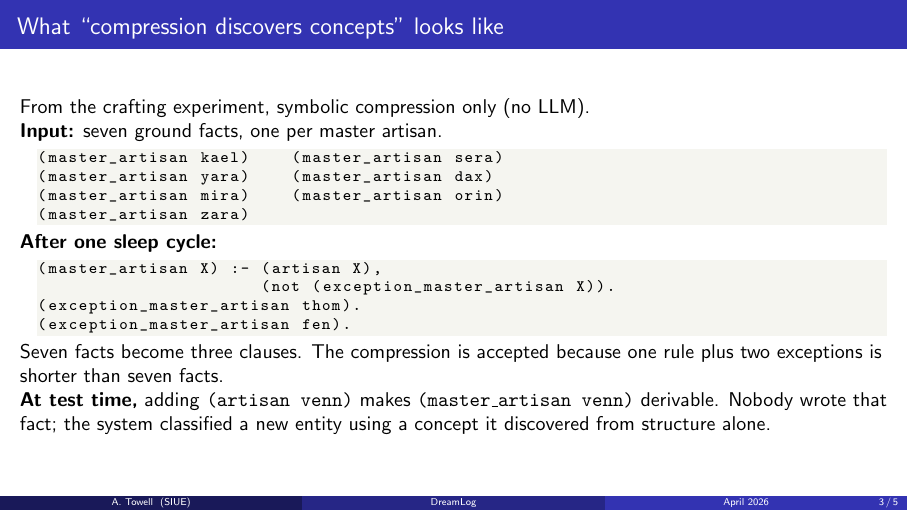
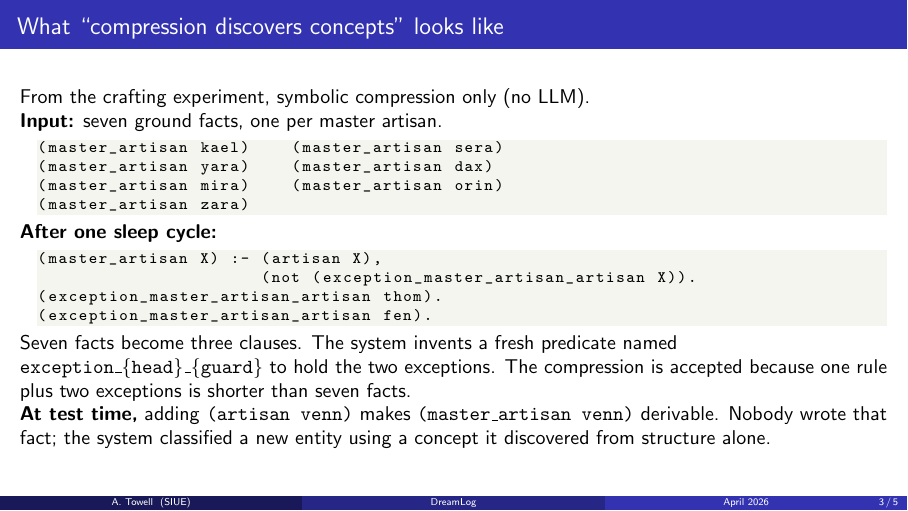
Before and after one commit to queelius/dreamlog, LaTeX slides (paper/slides/dreamlog_slides.tex): page 3 of 5. Compiled offline with pdfLaTeX.

Commit message:
slides: use real functor name from Op C output
The worked example previously showed 'exception_master_artisan' but
Op C actually generates 'exception_master_artisan_artisan' (the
convention is exception_{head}_{guard}, hence the duplicated
'artisan' when both head functor and guard share a word stem).

Showing the real name and adding a one-line gloss so Fujinoki
doesn't mistake the repetition for a typo.

Co-Authored-By: Claude Opus 4.7 (1M context) <noreply@anthropic.com>

```diff
--- a/paper/slides/dreamlog_slides.tex
+++ b/paper/slides/dreamlog_slides.tex
@@ -87,13 +87,15 @@
   \textbf{After one sleep cycle:}
 \begin{lstlisting}
 (master_artisan X) :- (artisan X),
-                      (not (exception_master_artisan X)).
-(exception_master_artisan thom).
-(exception_master_artisan fen).
+                      (not (exception_master_artisan_artisan X)).
+(exception_master_artisan_artisan thom).
+(exception_master_artisan_artisan fen).
 \end{lstlisting}
 
-  Seven facts become three clauses. The compression is accepted
-  because one rule plus two exceptions is shorter than seven facts.
+  Seven facts become three clauses. The system invents a fresh
+  predicate named \texttt{exception\_\{head\}\_\{guard\}} to hold the
+  two exceptions. The compression is accepted because one rule plus
+  two exceptions is shorter than seven facts.
 
   \textbf{At test time,} adding \texttt{(artisan venn)} makes
   \texttt{(master\_artisan venn)} derivable. Nobody wrote that fact;
```
Also changed, not shown: paper/slides/dreamlog_slides.pdf.
